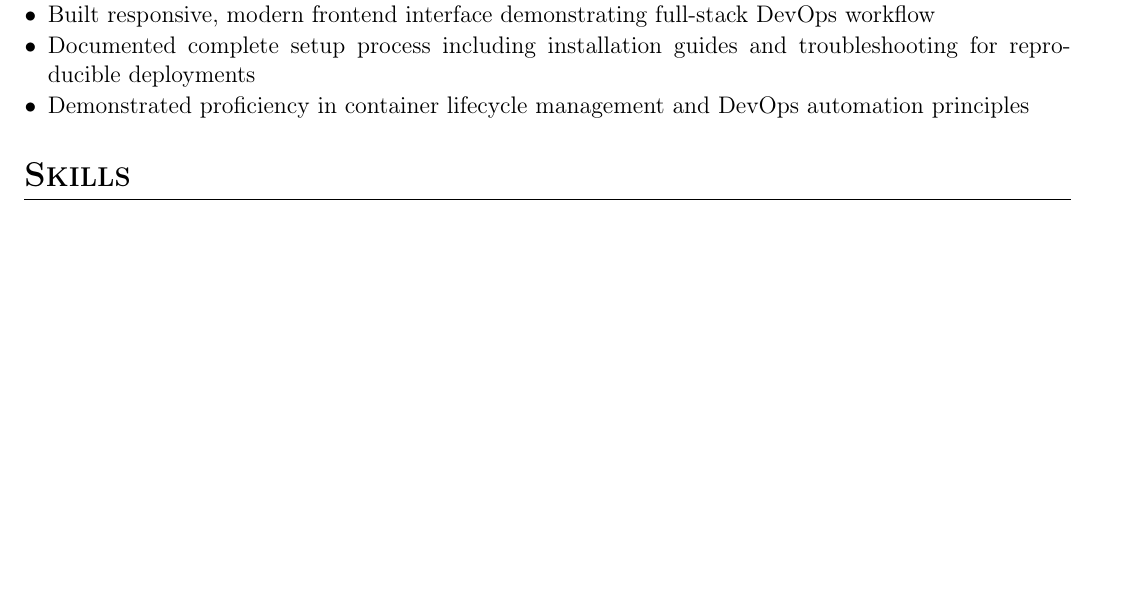
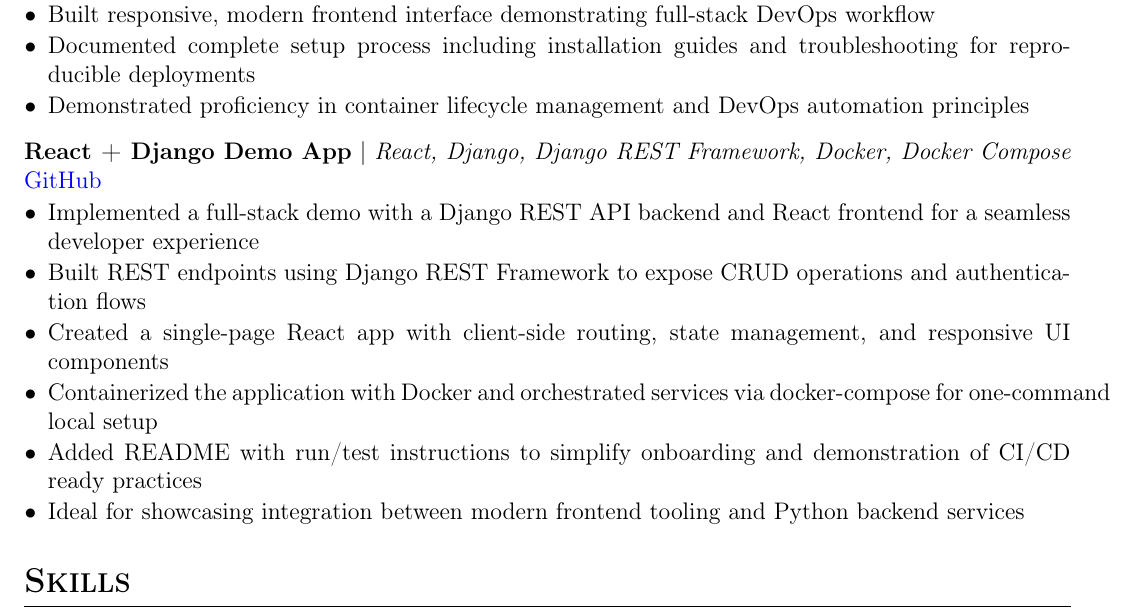
Before and after one commit to SumitWiki/my_resume, a LaTeX CV (cv.tex, which reads sections/projects.tex): part of the page before the commit and part of page 1 of 2 after it, cut so that both start at the same text, the shorter picture padded with empty space. Compiled offline with pdfLaTeX.

Commit message:
Add React+Django demo project to projects section

```diff
--- a/sections/projects.tex
+++ b/sections/projects.tex
@@ -11,3 +11,15 @@
   \item Demonstrated proficiency in container lifecycle management and DevOps automation principles
 \end{itemizecompact}
 }
+
+% React + Django demo application
+\cventry{React + Django Demo App}{React, Django, Django REST Framework, Docker, Docker Compose}{\href{https://github.com/SumitWiki/react_django_demo_app}{GitHub}}{
+\begin{itemizecompact}
+  \item Implemented a full‑stack demo with a Django REST API backend and React frontend for a seamless developer experience
+  \item Built REST endpoints using Django REST Framework to expose CRUD operations and authentication flows
+  \item Created a single‑page React app with client‑side routing, state management, and responsive UI components
+  \item Containerized the application with Docker and orchestrated services via docker‑compose for one‑command local setup
+  \item Added README with run/test instructions to simplify onboarding and demonstration of CI/CD ready practices
+  \item Ideal for showcasing integration between modern frontend tooling and Python backend services
+\end{itemizecompact}
+}
```
